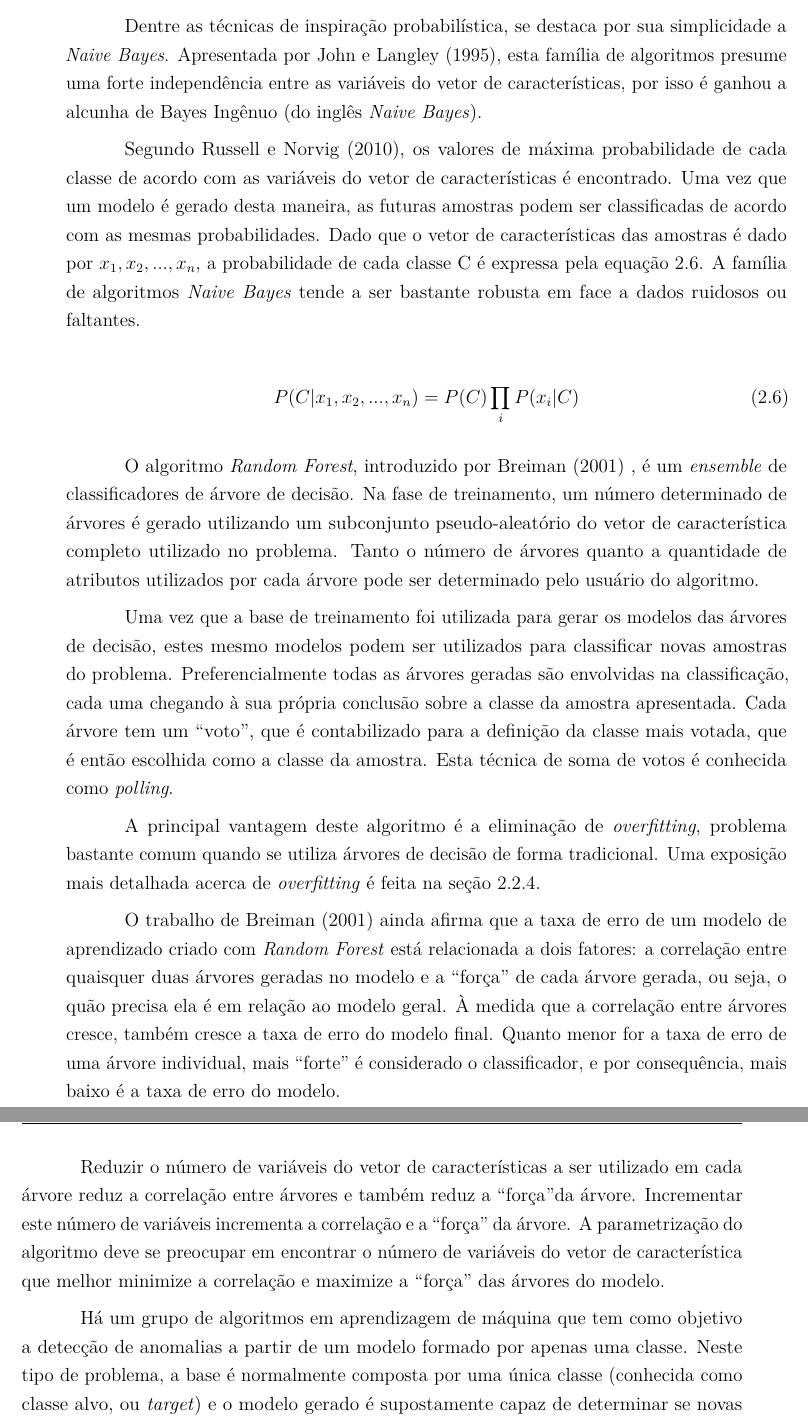
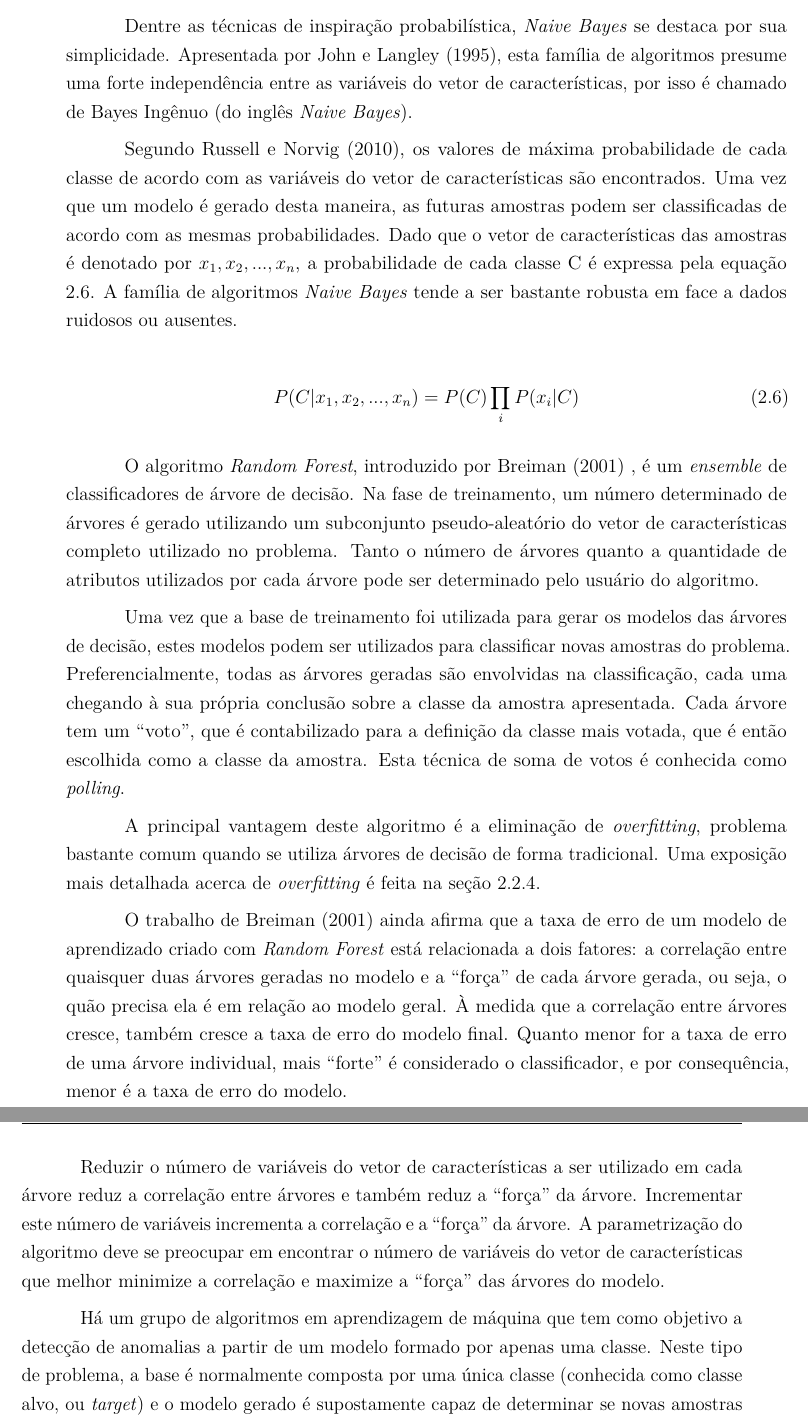
Before and after one commit to luizcavalcanti/dissertacao, a LaTeX thesis (final/dissertacao.tex, which reads final/fundamentacao.tex): two parts of pages 35 and 36 of 89, joined at a grey line, cut so that both start at the same text. Compiled offline with pdfLaTeX.

Commit message:
[fundamentacao] correção de erros simples
Signed-off-by: Luiz Carlos Cavalcanti <cavalcanti.luiz@gmail.com>

```diff
--- a/final/fundamentacao.tex
+++ b/final/fundamentacao.tex
@@ -180,9 +180,9 @@ O teorema de Bayes estabelece a relação entre uma probabilidade condicional e
 
 A probabilidade \textit{a priori}, ou seja, a probabilidade isolada de que um evento $A$ aconteça é expressa por $P(A)$. A probabilidade \textit{a posteriori} de um evento $A$ dado que ocorreu também um evento $B$ é expressa por $P(A|B)$.
 
-Dentre as técnicas de inspiração probabilística, se destaca por sua simplicidade a \textit{Naive Bayes}. Apresentada por \citeonline{john:1995}, esta família de algoritmos presume uma forte independência entre as variáveis do vetor de características, por isso é ganhou a alcunha de Bayes Ingênuo (do inglês \textit{Naive Bayes}).
+Dentre as técnicas de inspiração probabilística, \textit{Naive Bayes} se destaca por sua simplicidade. Apresentada por \citeonline{john:1995}, esta família de algoritmos presume uma forte independência entre as variáveis do vetor de características, por isso é chamado de Bayes Ingênuo (do inglês \textit{Naive Bayes}).
 
-Segundo \citeonline{russell:2010}, os valores de máxima probabilidade de cada classe de acordo com as variáveis do vetor de características é encontrado. Uma vez que um modelo é gerado desta maneira, as futuras amostras podem ser classificadas de acordo com as mesmas probabilidades. Dado que o vetor de características das amostras é dado por $x_1, x_2,...,x_n$, a probabilidade de cada classe C é expressa pela equação \ref{eq:probabilidadeNaiveBayes}. A família de algoritmos \textit{Naive Bayes} tende a ser bastante robusta em face a dados ruidosos ou faltantes.
+Segundo \citeonline{russell:2010}, os valores de máxima probabilidade de cada classe de acordo com as variáveis do vetor de características são encontrados. Uma vez que um modelo é gerado desta maneira, as futuras amostras podem ser classificadas de acordo com as mesmas probabilidades. Dado que o vetor de características das amostras é denotado por $x_1, x_2,...,x_n$, a probabilidade de cada classe C é expressa pela equação \ref{eq:probabilidadeNaiveBayes}. A família de algoritmos \textit{Naive Bayes} tende a ser bastante robusta em face a dados ruidosos ou ausentes.
 
 \begin{equation}
 	\displaystyle P(C|x_1,x_2,...,x_n) = P(C) \prod_{i}{P(x_i|C)}
@@ -190,17 +190,17 @@ Segundo \citeonline{russell:2010}, os valores de máxima probabilidade de cada c
 \end{equation}
 
 
-O algoritmo \textit{Random Forest}, introduzido por \citeonline{breiman:2001} , é um \textit{ensemble} de classificadores de árvore de decisão. Na fase de treinamento, um número determinado de árvores é gerado utilizando um subconjunto pseudo-aleatório do vetor de característica completo utilizado no problema. Tanto o número de árvores quanto a quantidade de atributos utilizados por cada árvore pode ser determinado pelo usuário do algoritmo.
+O algoritmo \textit{Random Forest}, introduzido por \citeonline{breiman:2001} , é um \textit{ensemble} de classificadores de árvore de decisão. Na fase de treinamento, um número determinado de árvores é gerado utilizando um subconjunto pseudo-aleatório do vetor de características completo utilizado no problema. Tanto o número de árvores quanto a quantidade de atributos utilizados por cada árvore pode ser determinado pelo usuário do algoritmo.
 
-Uma vez que a base de treinamento foi utilizada para gerar os modelos das árvores de decisão, estes mesmo modelos podem ser utilizados para classificar novas amostras do problema. Preferencialmente todas as árvores geradas são envolvidas na classificação, cada uma chegando à sua própria conclusão sobre a classe da amostra apresentada. Cada árvore tem um ``voto'', que é contabilizado para a definição da classe mais votada, que é então escolhida como a classe da amostra. Esta técnica de soma de votos é conhecida como \textit{polling}.
+Uma vez que a base de treinamento foi utilizada para gerar os modelos das árvores de decisão, estes modelos podem ser utilizados para classificar novas amostras do problema. Preferencialmente, todas as árvores geradas são envolvidas na classificação, cada uma chegando à sua própria conclusão sobre a classe da amostra apresentada. Cada árvore tem um ``voto'', que é contabilizado para a definição da classe mais votada, que é então escolhida como a classe da amostra. Esta técnica de soma de votos é conhecida como \textit{polling}.
 
 A principal vantagem deste algoritmo é a eliminação de \textit{overfitting}, problema bastante comum quando se utiliza árvores de decisão de forma tradicional. Uma exposição mais detalhada acerca de \textit{overfitting} é feita na seção \ref{sec:avaliacao}.
 
-O trabalho de \citeonline{breiman:2001} ainda afirma que a taxa de erro de um modelo de aprendizado criado com \textit{Random Forest} está relacionada a dois fatores: a correlação entre quaisquer duas árvores geradas no modelo e a ``força'' de cada árvore gerada, ou seja, o quão precisa ela é em relação ao modelo geral. À medida que a correlação entre árvores cresce, também cresce a taxa de erro do modelo final. Quanto menor for a taxa de erro de uma árvore individual, mais ``forte'' é considerado o classificador, e por consequência, mais baixo é a taxa de erro do modelo.
+O trabalho de \citeonline{breiman:2001} ainda afirma que a taxa de erro de um modelo de aprendizado criado com \textit{Random Forest} está relacionada a dois fatores: a correlação entre quaisquer duas árvores geradas no modelo e a ``força'' de cada árvore gerada, ou seja, o quão precisa ela é em relação ao modelo geral. À medida que a correlação entre árvores cresce, também cresce a taxa de erro do modelo final. Quanto menor for a taxa de erro de uma árvore individual, mais ``forte'' é considerado o classificador, e por consequência, menor é a taxa de erro do modelo.
 
-Reduzir o número de variáveis do vetor de características a ser utilizado em cada árvore reduz a correlação entre árvores e também reduz a ``força''da árvore. Incrementar este número de variáveis incrementa a correlação e a ``força'' da árvore. A parametrização do algoritmo deve se preocupar em encontrar o número de variáveis do vetor de característica que melhor minimize a correlação e maximize a ``força'' das árvores do modelo.
+Reduzir o número de variáveis do vetor de características a ser utilizado em cada árvore reduz a correlação entre árvores e também reduz a ``força'' da árvore. Incrementar este número de variáveis incrementa a correlação e a ``força'' da árvore. A parametrização do algoritmo deve se preocupar em encontrar o número de variáveis do vetor de características que melhor minimize a correlação e maximize a ``força'' das árvores do modelo.
 
-Há um grupo de algoritmos em aprendizagem de máquina que tem como objetivo a detecção de anomalias a partir de um modelo formado por apenas uma classe. Neste tipo de problema, a base é normalmente composta por uma única classe (conhecida como classe alvo, ou \textit{target}) e o modelo gerado é supostamente capaz de determinar se novas amostras do problema pertencem à classe alvo ou se tratam de anomalias ou novidades (\textit{outliers}). Estes algoritmos são comumente chamados de detectores de anomalias ou novidades (\textit{novelty detection} ou \textit{outlier detection}).
+Há um grupo de algoritmos em aprendizagem de máquina que tem como objetivo a detecção de anomalias a partir de um modelo formado por apenas uma classe. Neste tipo de problema, a base é normalmente composta por uma única classe (conhecida como classe alvo, ou \textit{target}) e o modelo gerado é supostamente capaz de determinar se novas amostras do problema pertencem à classe alvo ou se são anomalias ou novidades (\textit{outliers}). Estes algoritmos são comumente chamados de detectores de anomalias ou novidades (\textit{novelty detection} ou \textit{outlier detection}).
 
 Em geral, algoritmos de detecção de anomalias podem ser utilizados para resolução de problemas com múltiplas classes. A estratégia consiste em treinar um classificador deste tipo para cada classe do problema. Diversas técnicas para apuração dos resultados podem ser utilizadas, tais como votação (\textit{voting} ou \textit{polling}), onde cada classificador tem um voto que é computado com um peso e levado em consideração na classificação final; ou bagging (abreviação do termo inglês \textit{Bootstrap aggregating}), que se utiliza da combinação do resultado de classificação de conjuntos de dados de treinamento selecionados aleatoriamente, com o objetivo de reduzir a variância e o \textit{overfitting}, discutidos com mais detalhes na seção \ref{sec:avaliacao}.
 
```
Also changed, not shown: final/fundamentacao.tex (24 more changed lines).
